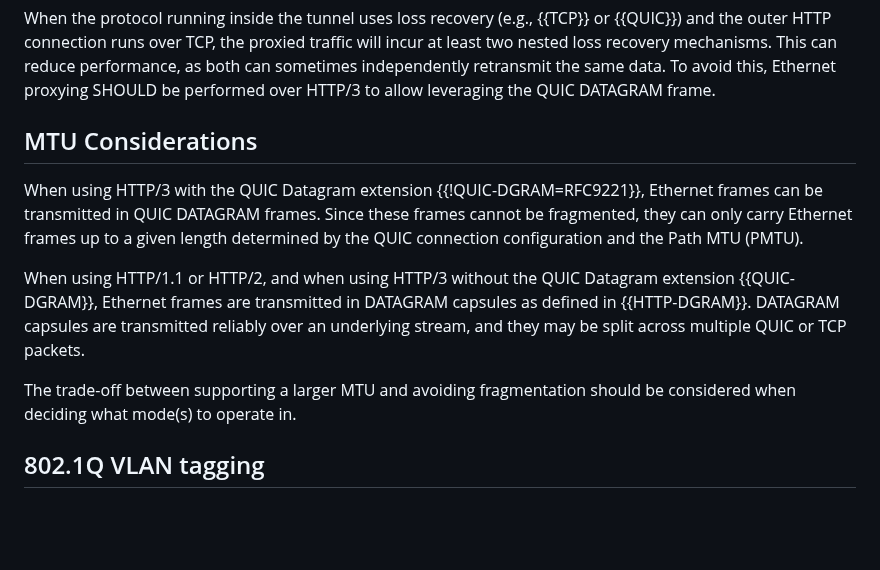
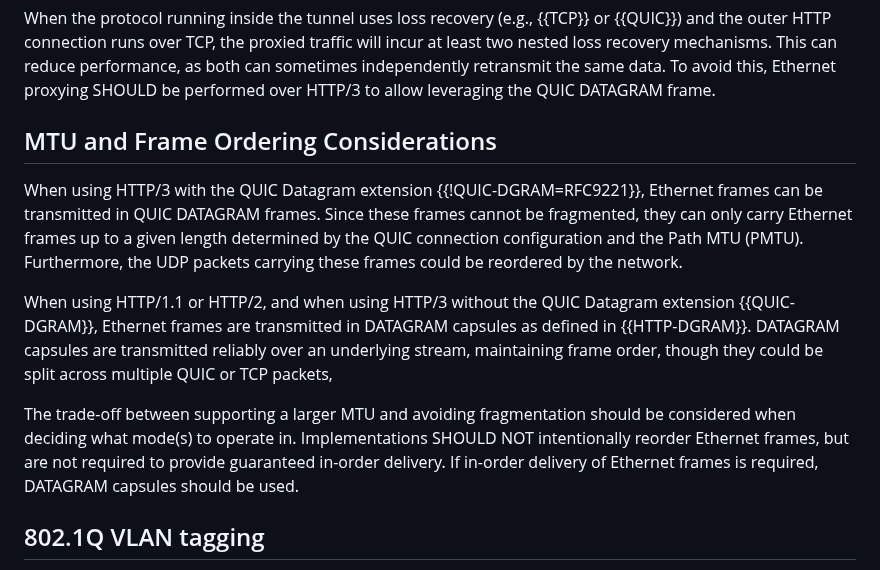
Before and after one commit to ietf-wg-masque/draft-ietf-masque-connect-ethernet, a Markdown page: draft-ietf-masque-connect-ethernet.md, the part around the change. GitHub-like rendering; blank space fills up the shorter version.

Commit message:
A note on frame ordering

```diff
--- a/draft-ietf-masque-connect-ethernet.md
+++ b/draft-ietf-masque-connect-ethernet.md
@@ -470,20 +470,25 @@ as both can sometimes independently retransmit the same data. To avoid this,
 Ethernet proxying SHOULD be performed over HTTP/3 to allow leveraging the QUIC
 DATAGRAM frame.
 
-## MTU Considerations
+## MTU and Frame Ordering Considerations
 
 When using HTTP/3 with the QUIC Datagram extension {{!QUIC-DGRAM=RFC9221}}, Ethernet
 frames can be transmitted in QUIC DATAGRAM frames. Since these frames cannot be
 fragmented, they can only carry Ethernet frames up to a given length determined
-by the QUIC connection configuration and the Path MTU (PMTU).
+by the QUIC connection configuration and the Path MTU (PMTU). Furthermore, the
+UDP packets carrying these frames could be reordered by the network.
 
 When using HTTP/1.1 or HTTP/2, and when using HTTP/3 without the QUIC Datagram
 extension {{QUIC-DGRAM}}, Ethernet frames are transmitted in DATAGRAM capsules as
 defined in {{HTTP-DGRAM}}. DATAGRAM capsules are transmitted reliably over an
-underlying stream, and they may be split across multiple QUIC or TCP packets.
+underlying stream, maintaining frame order, though they could be split across
+multiple QUIC or TCP packets,
 
 The trade-off between supporting a larger MTU and avoiding fragmentation should
-be considered when deciding what mode(s) to operate in.
+be considered when deciding what mode(s) to operate in. Implementations SHOULD
+NOT intentionally reorder Ethernet frames, but are not required to provide
+guaranteed in-order delivery. If in-order delivery of Ethernet frames is
+required, DATAGRAM capsules should be used.
 
 ## 802.1Q VLAN tagging
 
```
